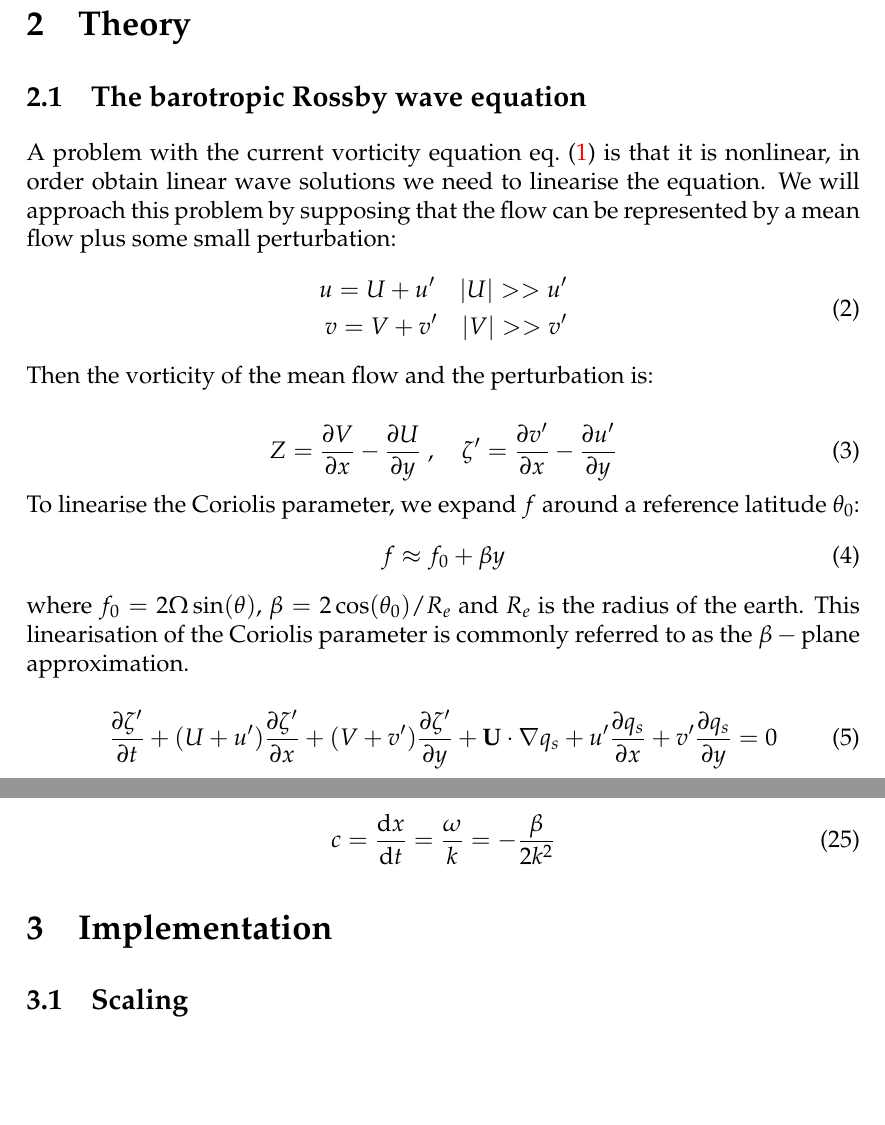
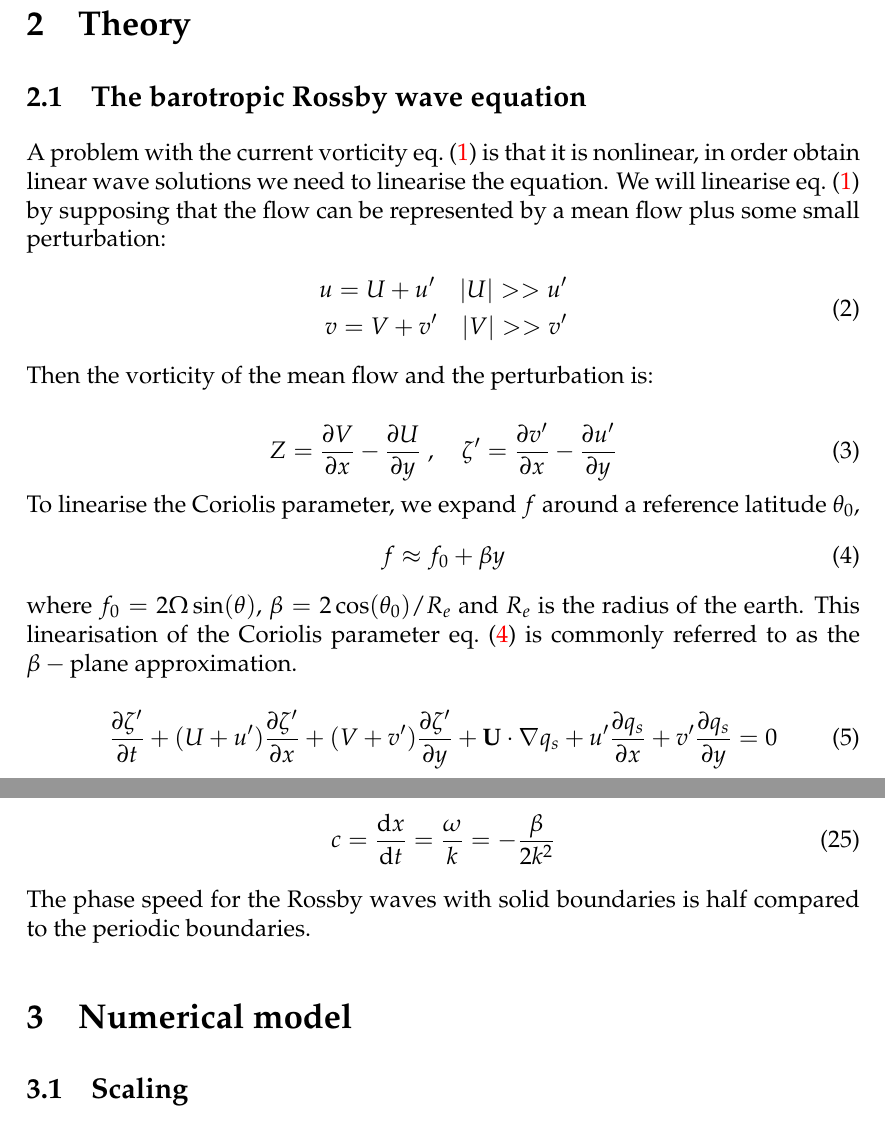
Before and after one commit to ejgal/FYS4150, a LaTeX document (Project5/latex/main.tex, which reads Project5/latex/methods.tex): two parts of pages 3 and 6 of 17, joined at a grey line, cut so that both start at the same text, the shorter picture padded with empty space. Compiled offline with pdfLaTeX.

Commit message:
update text

```diff
--- a/Project5/latex/methods.tex
+++ b/Project5/latex/methods.tex
@@ -1,9 +1,9 @@
 \section{Theory}
 \subsection{The barotropic Rossby wave equation}
-A problem with the current vorticity equation \cref{eq:QG_vorticity} is
-that it is nonlinear, in order obtain linear wave solutions we need to linearise
-the equation. We will approach this problem by supposing that the flow can be
-represented by a mean flow plus some small perturbation:
+A problem with the current vorticity \cref{eq:QG_vorticity} is
+that it is nonlinear, in order obtain linear wave solutions we need to
+linearise the equation. We will linearise \cref{eq:QG_vorticity} by supposing
+that the flow can be represented by a mean flow plus some small perturbation:
 \begin{equation}\label{eq:VeloctiyPertubation}
     \begin{split}
     u = U + u' \quad  |U| >> u' \\
@@ -16,13 +16,14 @@ Then the vorticity of the mean flow and the perturbation is:
     Z = \pdv{V}{x} - \pdv{U}{y} \; , \quad \zeta' = \pdv{v'}{x} - \pdv{u'}{y}
 \end{equation}
 To linearise the Coriolis parameter, we expand $f$
-around a reference latitude $\theta_0$:
-\begin{equation}
+around a reference latitude $\theta_0$,
+\begin{equation}\label{eq:Beta_approx}
     f \approx f_0 + \beta y
 \end{equation}
 where $f_0 = 2\Omega \sin(\theta)$, $\beta = 2\cos (\theta_0)/R_e$ and $R_e$ is
-the radius of the earth. This linearisation of the Coriolis parameter is
-commonly referred to as the $\beta-\mathrm{plane}$ approximation.
+the radius of the earth. This linearisation of the Coriolis parameter
+\cref{eq:Beta_approx} is commonly referred to as the $\beta-\mathrm{plane}$
+approximation.
 
 \begin{equation}
     \pdv{\zeta'}{t} + (U+u')\pdv{\zeta'}{x} + (V+v')\pdv{\zeta'}{y} + \bvec{U}
@@ -156,17 +156,22 @@ The phase speed can be calculated in the same manner as in the periodic case.
 \begin{equation}
     c = \dv{x}{t} = \frac{\omega}{k} = -\frac{\beta}{2k^2}
 \end{equation}
+The phase speed for the Rossby waves with solid boundaries is half compared to
+the periodic boundaries.
 
 
 
-\section{Implementation}
+\section{Numerical model}
 
 
 \subsection{Scaling}
 Before we do the discretisation it is useful to nondimensionalise the BRWE.
-We scale the BRWE using $x = \tilde{x} L $ and $t = \frac{\tilde{t}}{L \beta}$. The dimensionless phase speed is then $\frac{d\tilde{x}}{d\tilde{t}} = \frac{1}{\beta L^2} c$. For wavenumber two this gives us phase speeds of
+We scale the BRWE using $x = \tilde{x} L $ and $t = \frac{\tilde{t}}{L \beta}$.
+The dimensionless phase speed is then $\frac{d\tilde{x}}{d\tilde{t}} = \frac{1}
+{\beta L^2} c$. For wavenumber two this gives us phase speeds of
 $0.0063$ for the periodic case and $c = 0.012665$ for the bounded case.
-After doing the scaling we end up with the following dimensionless BRWE \cref{eq:scaled_BRWE}.
+After doing the scaling we end up with the following dimensionless BRWE
+\cref{eq:scaled_BRWE}.
 
 \begin{equation}\label{eq:scaled_BRWE}
   \pdv{\zeta}{\tilde{t}} + \pdv{\psi}{\tilde{x}} = 0
```
Also changed, not shown: Project5/latex/introduction.tex (+2 -2 lines), Project5/latex/methods.tex (9 more changed lines).
